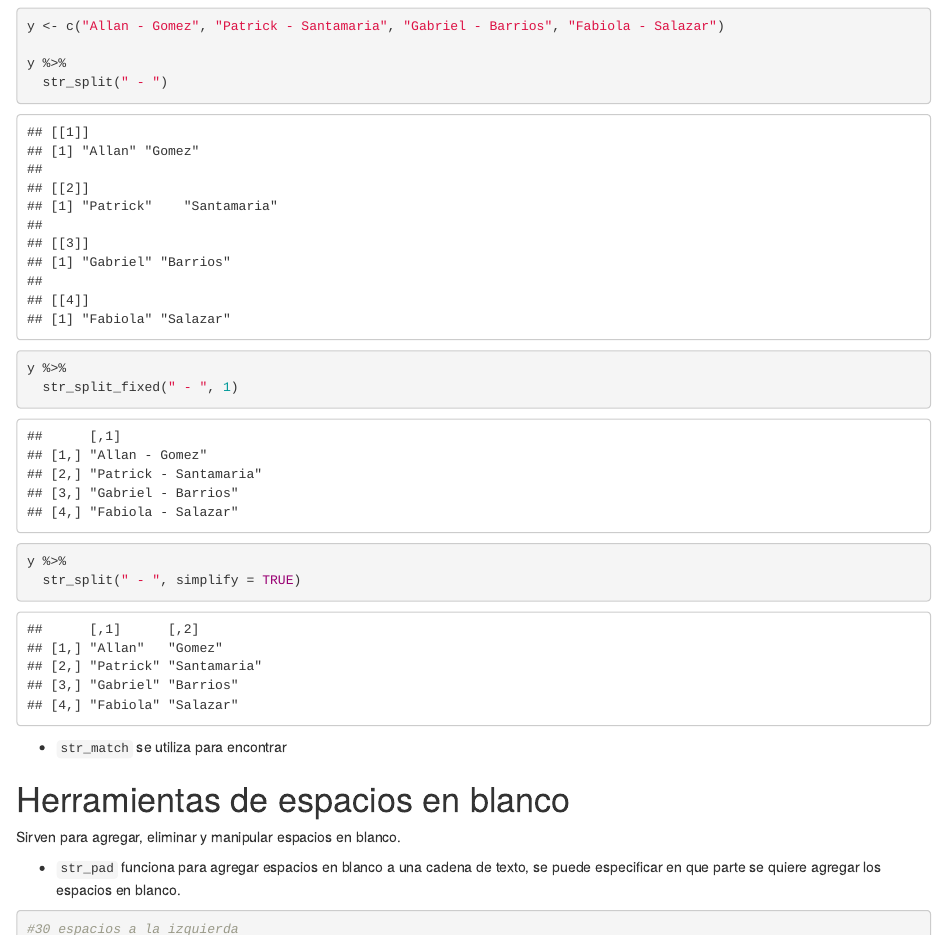
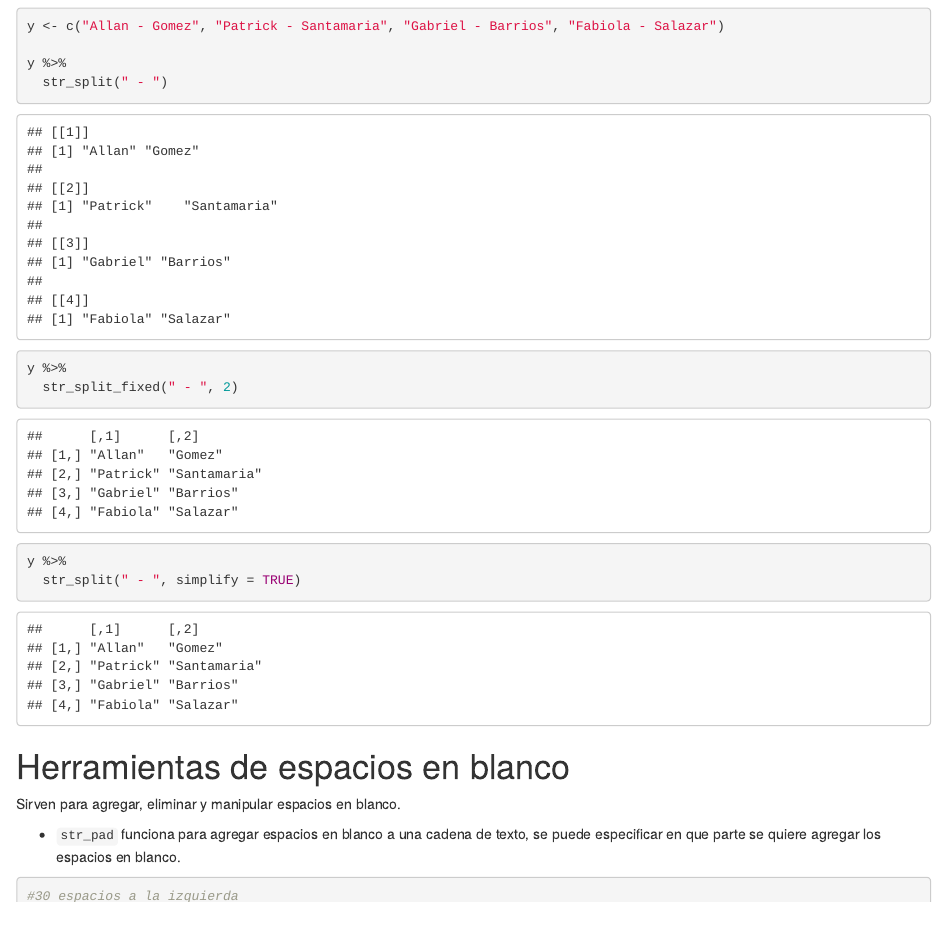
Before and after one commit to pa00gz/paquetes_r, an R Markdown document (stringr.Rmd): the page in a window 1100 px wide, from 2110 px down. Rendered offline with R 4.5, knitr and Pandoc, with nearby package versions.

Commit message:
correciones stringr

````diff
--- a/stringr.Rmd
+++ b/stringr.Rmd
@@ -91,13 +91,11 @@ y %>%
   str_split(" - ")
 
 y %>%
-  str_split_fixed(" - ", 1)
+  str_split_fixed(" - ", 2)
 
 y %>%
   str_split(" - ", simplify = TRUE)
 ```
-
-- `str_match` se utiliza para encontrar
 
 # Herramientas de espacios en blanco
 
````
Also changed, not shown: stringr.Rmd (4 more changed lines).
